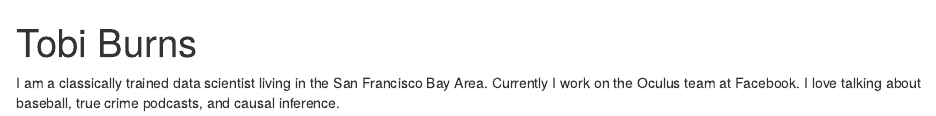
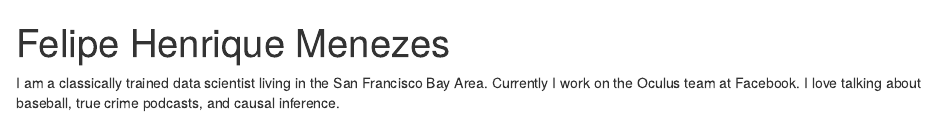
Before and after one commit to FlpMenezes/FlpMenezes.github.io, an R Markdown document (index.Rmd): the page in a window 1100 px wide, from its top. Rendered offline with R 4.5, knitr and Pandoc, with nearby package versions; drawn as R Markdown's standard HTML page in place of the format the file asks for.

Commit message:
index.html

```diff
--- a/index.Rmd
+++ b/index.Rmd
@@ -1,5 +1,5 @@
 ---
-title: "Tobi Burns"
+title: "Felipe Henrique Menezes"
 image: "tobi.jpg"
 links:
   - label: LinkedIn
```
Also changed, not shown: index.html (added).
